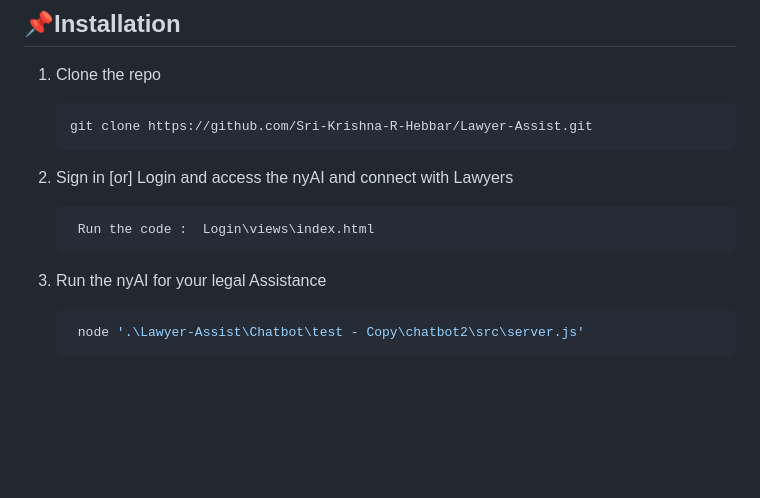
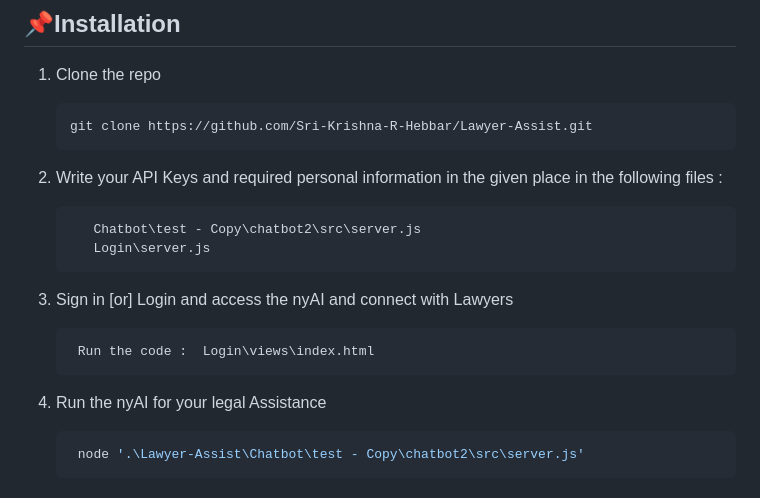
Before and after one commit to Sri-Krishna-R-Hebbar/Lawyer-Assist, a Markdown page: README.md, the part around the change. Rendered like a GitHub page; blank space fills up the shorter version.

````diff
--- a/README.md
+++ b/README.md
@@ -38,13 +38,18 @@ To make it simpler for prospective clients to find and get in touch with them, l
    git clone https://github.com/Sri-Krishna-R-Hebbar/Lawyer-Assist.git
    ```
 
-2. Sign in [or] Login and access the nyAI and connect with Lawyers
+2. Write your API Keys and required personal information in the given place in the following files :
+   ```
+      Chatbot\test - Copy\chatbot2\src\server.js
+      Login\server.js
+   ```
+3. Sign in [or] Login and access the nyAI and connect with Lawyers
 
    ```sh
     Run the code :  Login\views\index.html
    ```
 
-3. Run the nyAI for your legal Assistance
+4. Run the nyAI for your legal Assistance
    ```sh
     node '.\Lawyer-Assist\Chatbot\test - Copy\chatbot2\src\server.js'
    ```
````
